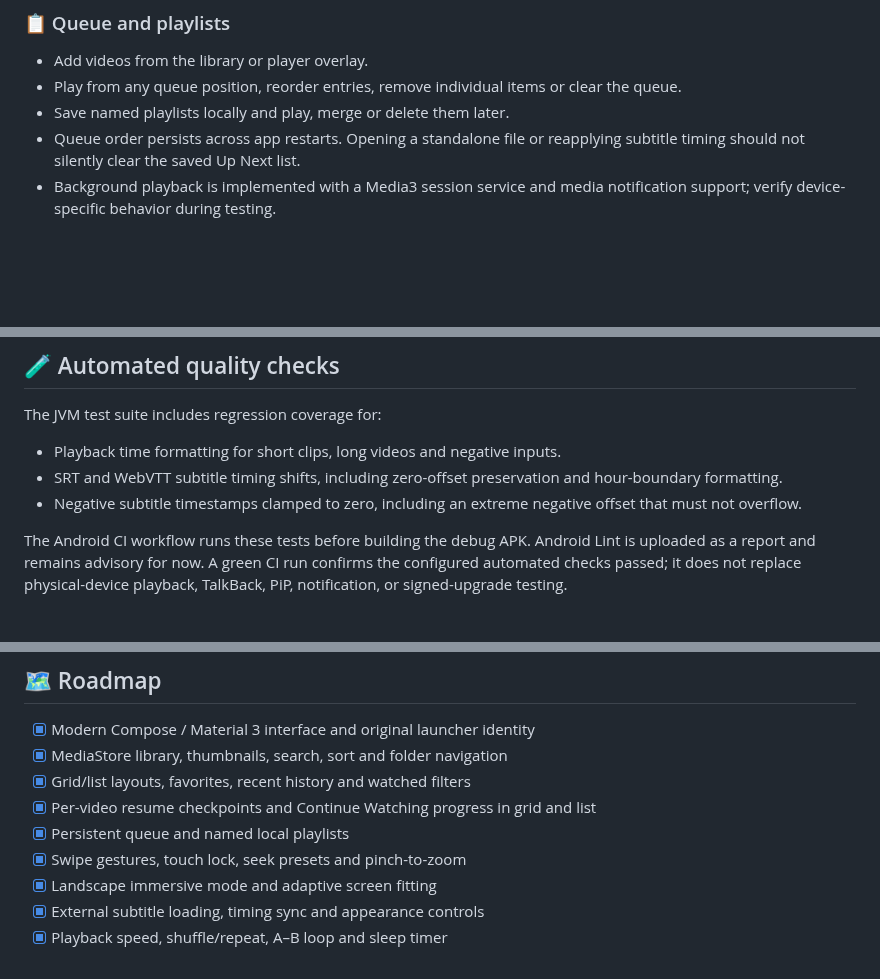
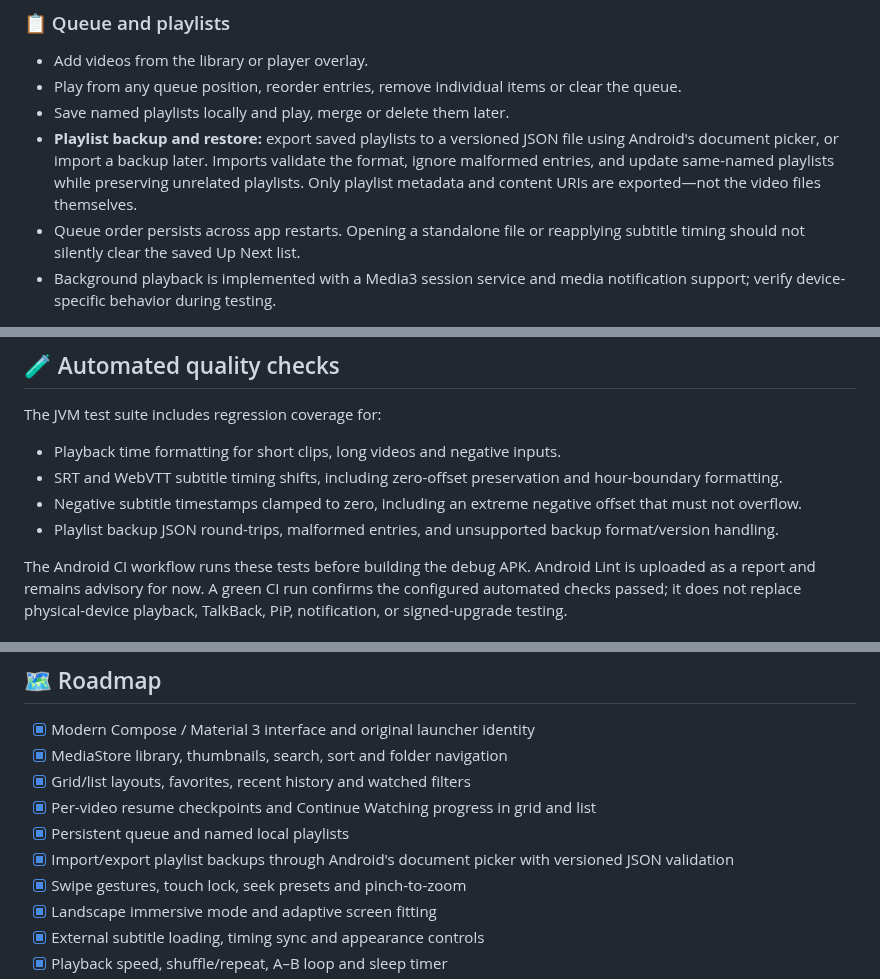
Before and after one commit to Narsing-s/Nova-Player, a Markdown page: README.md, 3 parts joined by grey strips. Drawn GitHub-style; blank space fills up the shorter version.

Commit message:
docs: document playlist backup and restore

```diff
--- a/README.md
+++ b/README.md
@@ -76,6 +76,7 @@ Nova Player combines a cinematic dark interface with practical, power-user playb
 - Add videos from the library or player overlay.
 - Play from any queue position, reorder entries, remove individual items or clear the queue.
 - Save named playlists locally and play, merge or delete them later.
+- **Playlist backup and restore:** export saved playlists to a versioned JSON file using Android's document picker, or import a backup later. Imports validate the format, ignore malformed entries, and update same-named playlists while preserving unrelated playlists. Only playlist metadata and content URIs are exported—not the video files themselves.
 - Queue order persists across app restarts. Opening a standalone file or reapplying subtitle timing should not silently clear the saved Up Next list.
 - Background playback is implemented with a Media3 session service and media notification support; verify device-specific behavior during testing.
 
@@ -112,6 +113,7 @@ The JVM test suite includes regression coverage for:
 - Playback time formatting for short clips, long videos and negative inputs.
 - SRT and WebVTT subtitle timing shifts, including zero-offset preservation and hour-boundary formatting.
 - Negative subtitle timestamps clamped to zero, including an extreme negative offset that must not overflow.
+- Playlist backup JSON round-trips, malformed entries, and unsupported backup format/version handling.
 
 The Android CI workflow runs these tests before building the debug APK. Android Lint is uploaded as a report and remains advisory for now. A green CI run confirms the configured automated checks passed; it does not replace physical-device playback, TalkBack, PiP, notification, or signed-upgrade testing.
 
@@ -145,6 +147,7 @@ Alternatively, download the latest artifact from [GitHub Actions](https://github
 - [x] Grid/list layouts, favorites, recent history and watched filters
 - [x] Per-video resume checkpoints and Continue Watching progress in grid and list
 - [x] Persistent queue and named local playlists
+- [x] Import/export playlist backups through Android's document picker with versioned JSON validation
 - [x] Swipe gestures, touch lock, seek presets and pinch-to-zoom
 - [x] Landscape immersive mode and adaptive screen fitting
 - [x] External subtitle loading, timing sync and appearance controls
```
